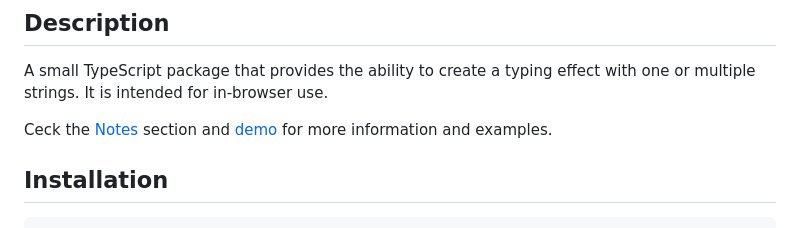
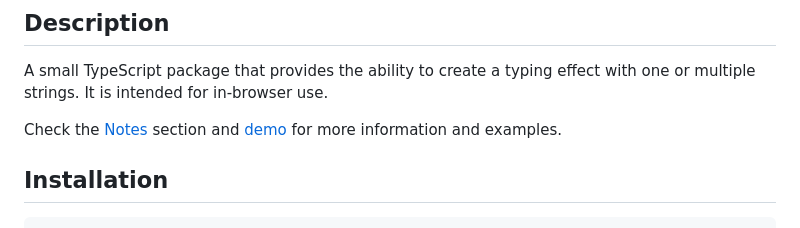
Before and after one commit to ydernov/typing-effect, a Markdown page: README.md, the part around the change. GitHub-like rendering.

Commit message:
Update README.md
Fixed typo

```diff
--- a/README.md
+++ b/README.md
@@ -13,7 +13,7 @@
 
 A small TypeScript package that provides the ability to create a typing effect with one or multiple strings. It is intended for in-browser use.
 
-Ceck the [Notes](#notes) section and [demo](https://ydernov.github.io/typing-effect/) for more information and examples.
+Check the [Notes](#notes) section and [demo](https://ydernov.github.io/typing-effect/) for more information and examples.
 
 ## Installation
 
```
